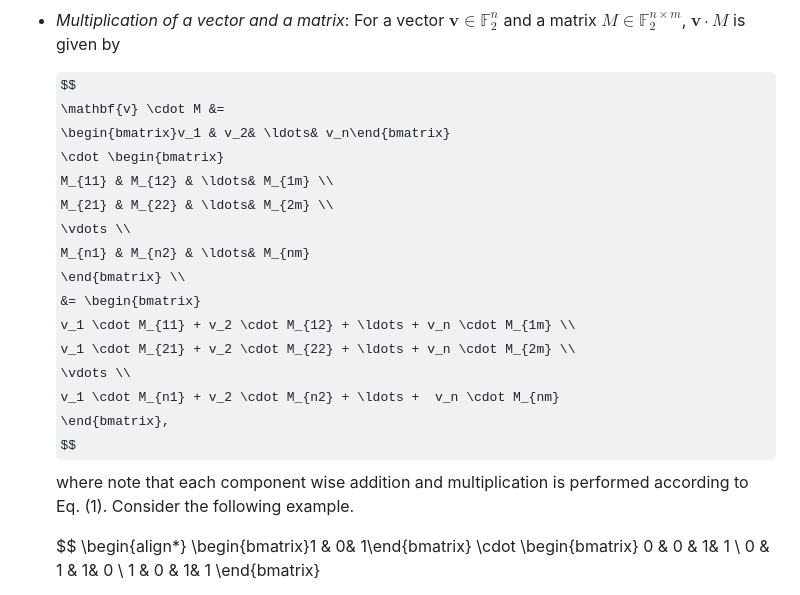
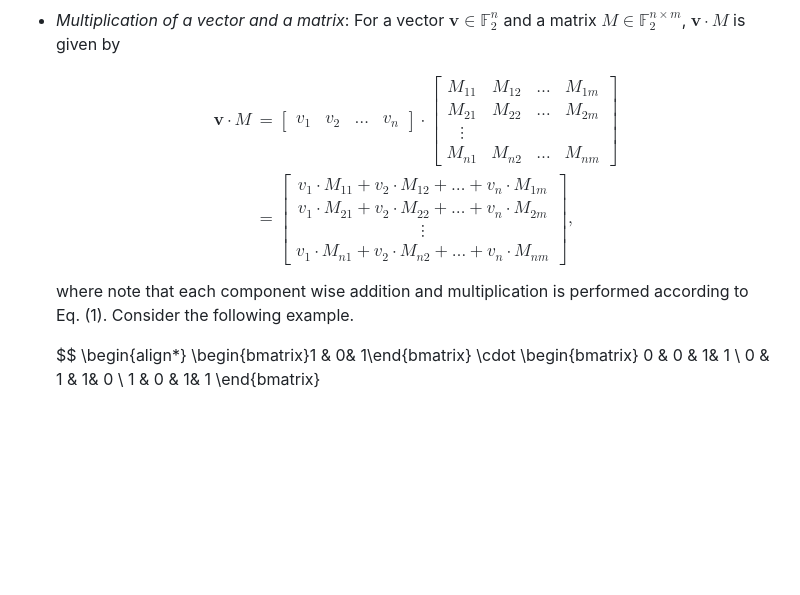
Before and after one commit to virtual-labs/exp-linear-block-codes-iiith, a Markdown page: experiment/theory.md, the part around the change. GitHub-like rendering; some formulas as TeX source; blank space fills up the shorter version.

```diff
--- a/experiment/theory.md
+++ b/experiment/theory.md
@@ -153,6 +153,7 @@ For example, $\begin{bmatrix} 1 & 0 & 1\end{bmatrix} + \begin{bmatrix} 0 & 0 & 1
 -   *Multiplication of a vector and a matrix*: For a vector $\mathbf{v} \in  \mathbb{F}_2^n$ and a matrix $M \in \mathbb{F}_2^{n \times m}$, $\mathbf{v} \cdot M$ is given by
 
     $$
+    \begin{align*}
     \mathbf{v} \cdot M &=
     \begin{bmatrix}v_1 & v_2& \ldots& v_n\end{bmatrix}
     \cdot \begin{bmatrix}
@@ -167,6 +168,7 @@ For example, $\begin{bmatrix} 1 & 0 & 1\end{bmatrix} + \begin{bmatrix} 0 & 0 & 1
     \vdots \\
     v_1 \cdot M_{n1} + v_2 \cdot M_{n2} + \ldots +  v_n \cdot M_{nm}
     \end{bmatrix},
+    \end{align*}
     $$
     where note that each component wise addition and multiplication is performed according to Eq. (1). Consider the following example.
 
```
